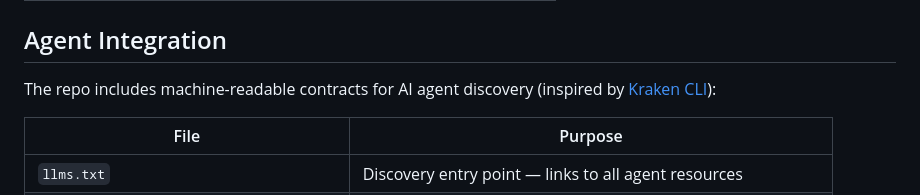
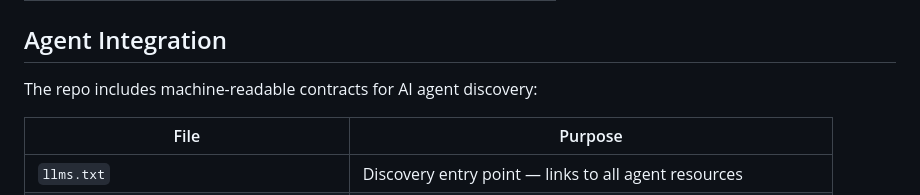
Before and after one commit to maxbayuk/relay-cli, a Markdown page: README.md, the part around the change. Rendered like a GitHub page.

```diff
--- a/README.md
+++ b/README.md
@@ -159,7 +159,7 @@ src/
 
 ## Agent Integration
 
-The repo includes machine-readable contracts for AI agent discovery (inspired by [Kraken CLI](https://github.com/krakenfx/kraken-cli)):
+The repo includes machine-readable contracts for AI agent discovery:
 
 | File | Purpose |
 |------|---------|
```
